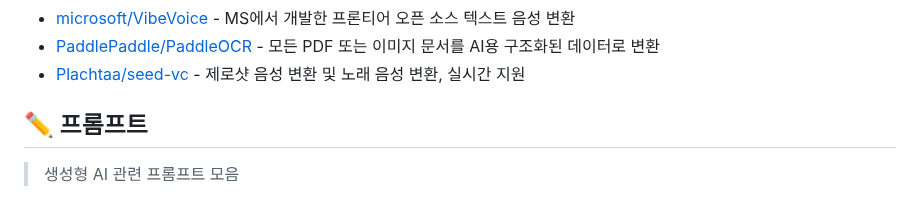
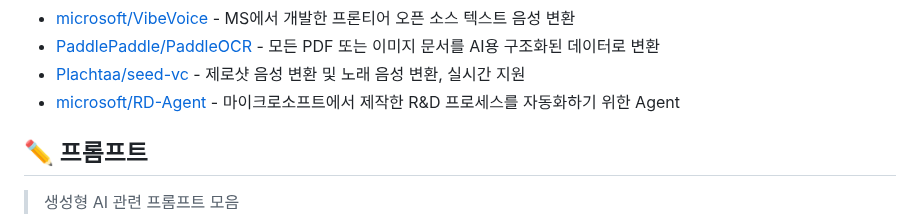
Before and after one commit to joongi007/awesome-shelf, a Markdown page: README.md, the part around the change. GitHub-like rendering.

Commit message:
추가 - microsoft/RD-Agent

```diff
--- a/README.md
+++ b/README.md
@@ -205,6 +205,7 @@
 - [microsoft/VibeVoice](https://github.com/microsoft/VibeVoice) - MS에서 개발한 프론티어 오픈 소스 텍스트 음성 변환
 - [PaddlePaddle/PaddleOCR](https://github.com/PaddlePaddle/PaddleOCR) - 모든 PDF 또는 이미지 문서를 AI용 구조화된 데이터로 변환
 - [Plachtaa/seed-vc](https://github.com/Plachtaa/seed-vc) - 제로샷 음성 변환 및 노래 음성 변환, 실시간 지원
+- [microsoft/RD-Agent](https://github.com/microsoft/RD-Agent) - 마이크로소프트에서 제작한  R&D 프로세스를 자동화하기 위한 Agent
 
 
 ## ✏️ 프롬프트
```
